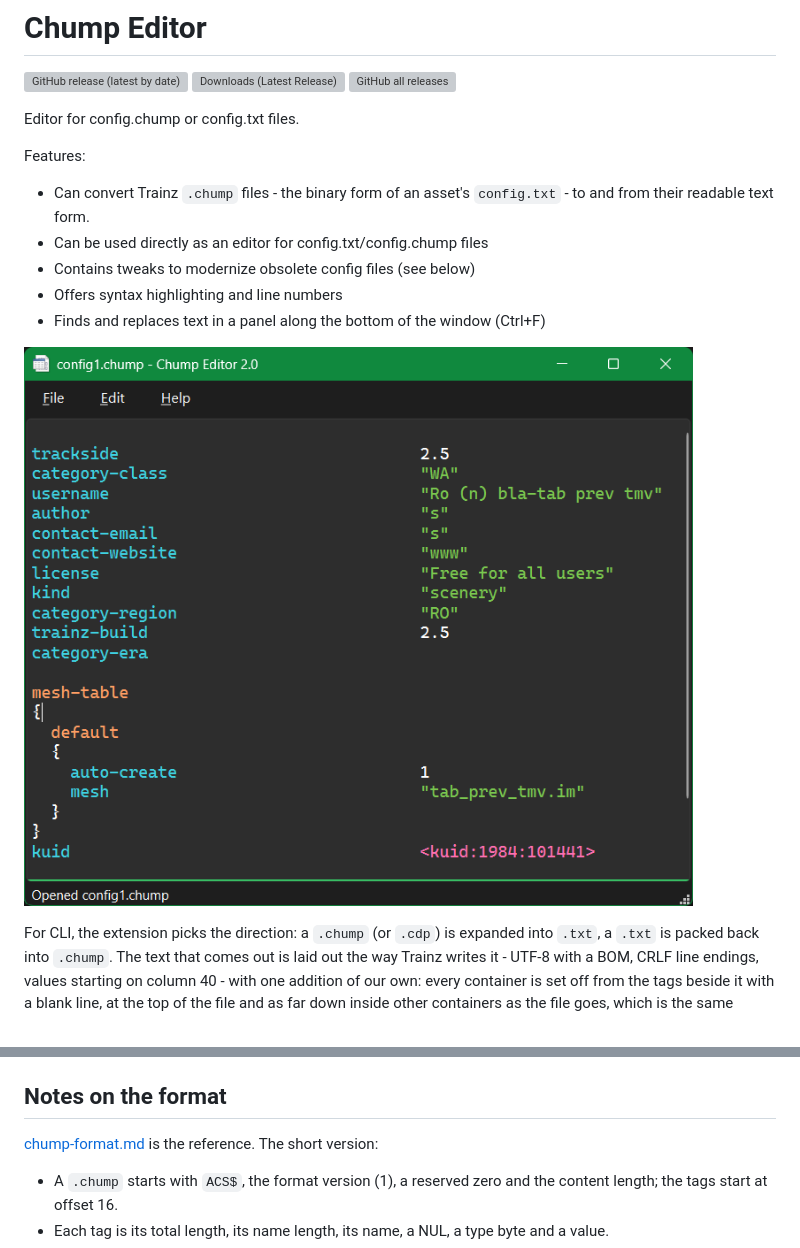
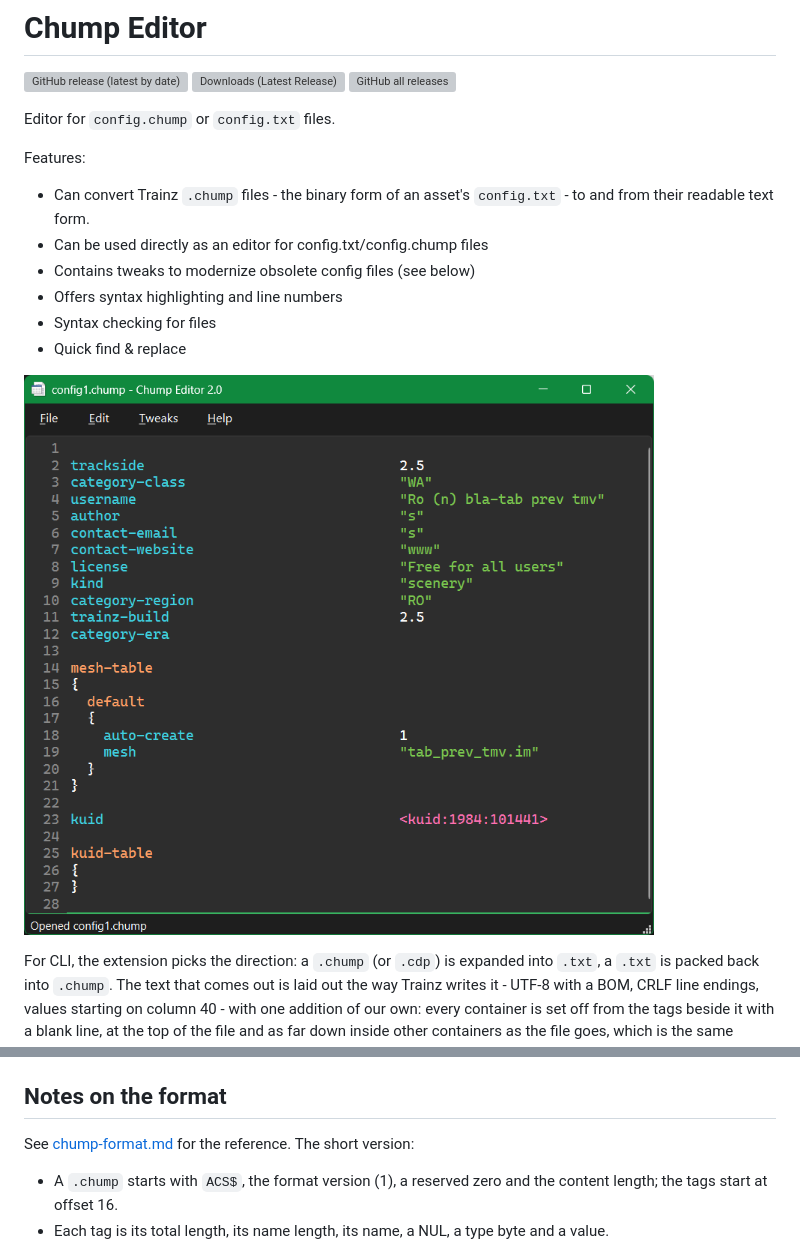
Before and after one commit to SilverGreen93/ChumpEditor, a Markdown page: README.md, 2 parts joined by grey strips. GitHub-like rendering; pictures changed too: assets/screenshot.png; grey boxes are pictures that could not be loaded.

```diff
--- a/README.md
+++ b/README.md
@@ -2,7 +2,7 @@
 
 [![GitHub release (latest by date)](https://img.shields.io/github/v/release/SilverGreen93/ChumpEditor)](https://github.com/SilverGreen93/ChumpEditor/releases/latest) [![Downloads (Latest Release)](https://img.shields.io/github/downloads/SilverGreen93/ChumpEditor/latest/total?label=latest%20release%20downloads)](https://github.com/SilverGreen93/ChumpEditor/releases/latest) ![GitHub all releases](https://img.shields.io/github/downloads/SilverGreen93/ChumpEditor/total?label=total%20downloads)
 
-Editor for config.chump or config.txt files.
+Editor for `config.chump` or `config.txt` files.
 
 Features:
 
@@ -10,7 +10,8 @@ Features:
 - Can be used directly as an editor for config.txt/config.chump files
 - Contains tweaks to modernize obsolete config files (see below)
 - Offers syntax highlighting and line numbers
-- Finds and replaces text in a panel along the bottom of the window (Ctrl+F)
+- Syntax checking for files
+- Quick find & replace
 
 ![screenshot](assets/screenshot.png)
 
@@ -564,8 +564,7 @@ Add/Remove Programs. **ChumpEditor**, without one, is what a person types:
 
 ## Notes on the format
 
-[chump-format.md](https://github.com/SilverGreen93/CDPExplorer/blob/master/chump-format.md)
-is the reference. The short version:
+See [chump-format.md](https://github.com/SilverGreen93/CDPExplorer/blob/master/chump-format.md) for the reference. The short version:
 
 - A `.chump` starts with `ACS$`, the format version (1), a reserved zero and
   the content length; the tags start at offset 16.
```
Also changed, not shown: other parts of README.md (+1 -2 lines).
